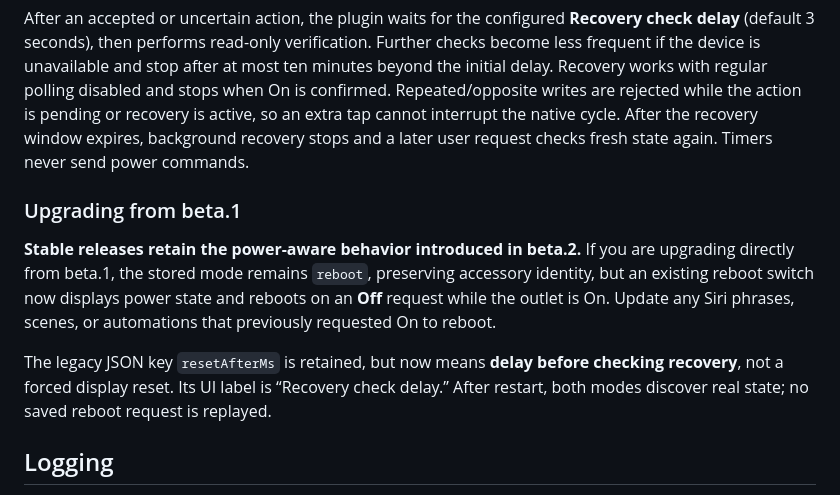
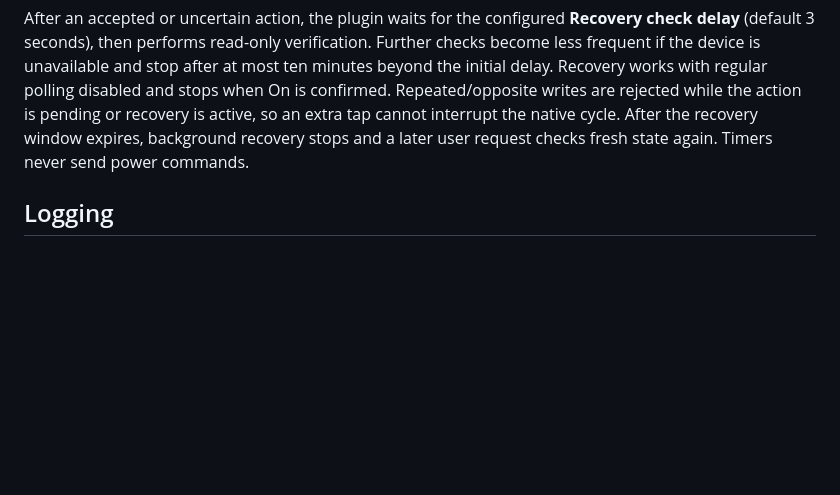
Before and after one commit to pponce/homebridge-rpc3control, a Markdown page: README.md, the part around the change. Drawn GitHub-style; blank space fills up the shorter version.

Commit message:
Remove upgrade instructions from beta.1
Removed the section on upgrading from beta.1, clarifying the behavior of stable releases and the legacy JSON key.

```diff
--- a/README.md
+++ b/README.md
@@ -159,12 +159,6 @@ The HomeKit switch returns to **On when a subsequent status read confirms power
 
 After an accepted or uncertain action, the plugin waits for the configured **Recovery check delay** (default 3 seconds), then performs read-only verification. Further checks become less frequent if the device is unavailable and stop after at most ten minutes beyond the initial delay. Recovery works with regular polling disabled and stops when On is confirmed. Repeated/opposite writes are rejected while the action is pending or recovery is active, so an extra tap cannot interrupt the native cycle. After the recovery window expires, background recovery stops and a later user request checks fresh state again. Timers never send power commands.
 
-### Upgrading from beta.1
-
-**Stable releases retain the power-aware behavior introduced in beta.2.** If you are upgrading directly from beta.1, the stored mode remains `reboot`, preserving accessory identity, but an existing reboot switch now displays power state and reboots on an **Off** request while the outlet is On. Update any Siri phrases, scenes, or automations that previously requested On to reboot.
-
-The legacy JSON key `resetAfterMs` is retained, but now means **delay before checking recovery**, not a forced display reset. Its UI label is “Recovery check delay.” After restart, both modes discover real state; no saved reboot request is replayed.
-
 ## Logging
 
 Normal Homebridge logs show accepted On/Off/native Reboot commands, power-aware requests that need no change, and a single confirmation when power is observed On after a power-aware action. Messages identify the configured PDU, outlet number, and outlet name. HomeKit requests include taps, Siri, scenes, and automations; the plugin does not identify which person or Home app initiated them.
```
